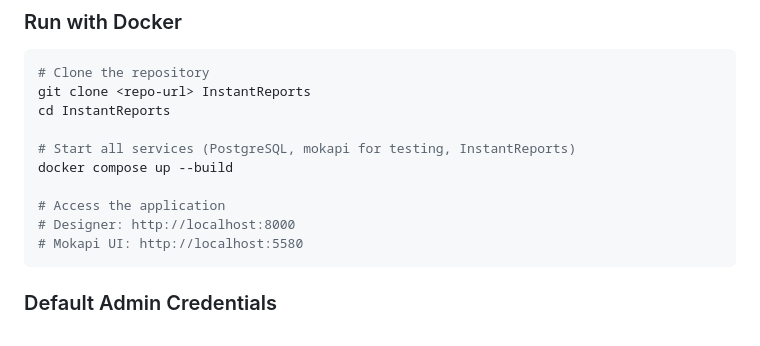
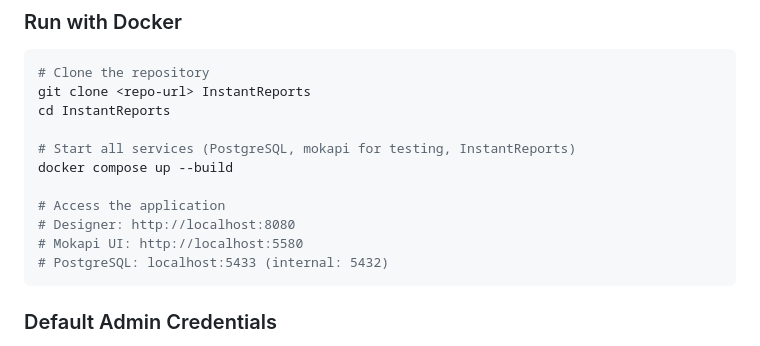
Before and after one commit to Nurb4000/InstantReports, a Markdown page: README.md, the part around the change. Drawn GitHub-style.

Commit message:
docs: update README with new default ports

````diff
--- a/README.md
+++ b/README.md
@@ -32,8 +32,9 @@ cd InstantReports
 docker compose up --build
 
 # Access the application
-# Designer: http://localhost:8000
+# Designer: http://localhost:8080
 # Mokapi UI: http://localhost:5580
+# PostgreSQL: localhost:5433 (internal: 5432)
 ```
 
 ### Default Admin Credentials
````
